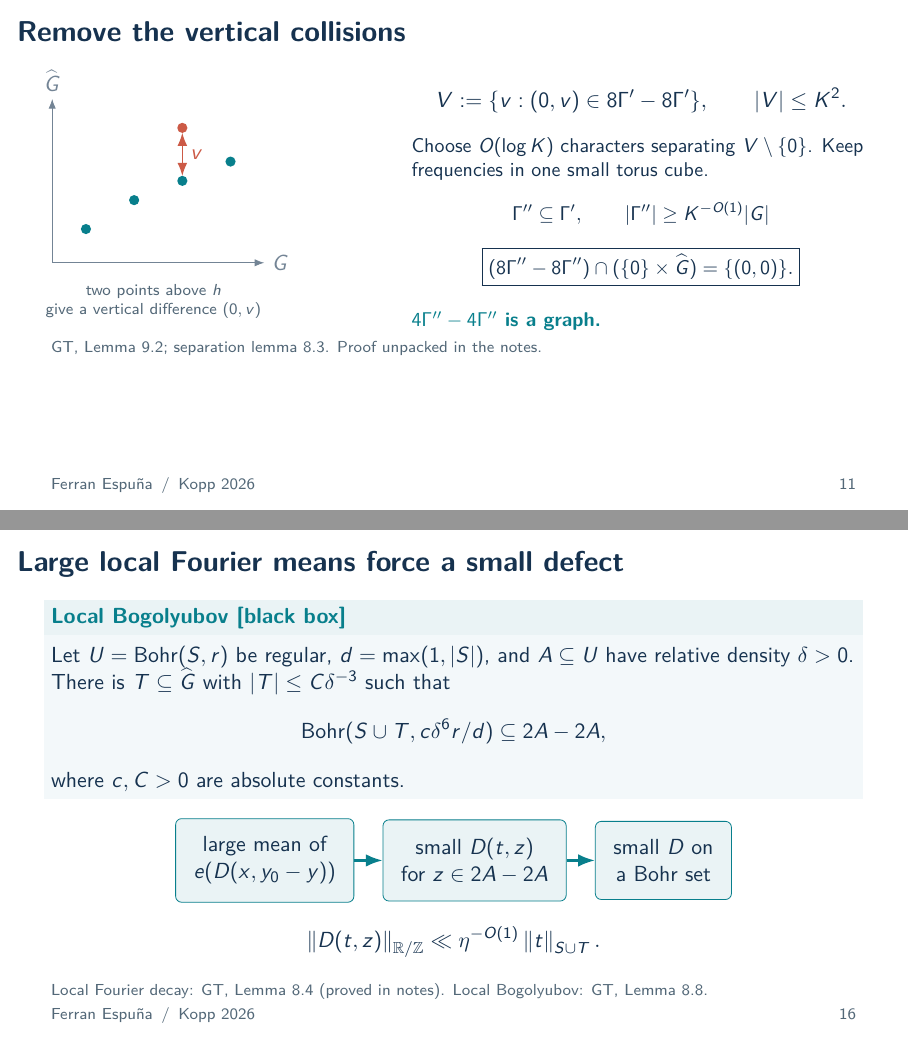
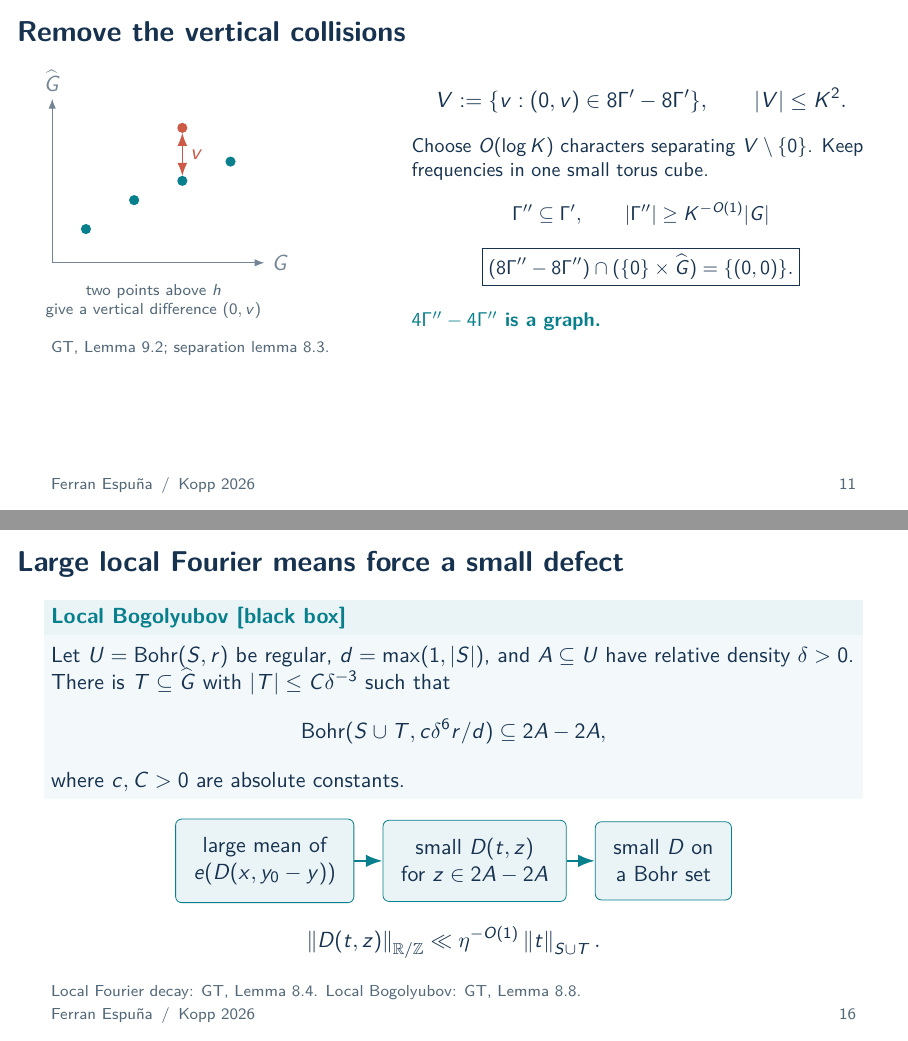
Before and after one commit to ferranEspuna/hofa-2026-kopp-summer-school, LaTeX slides (presentation.tex, which reads talk/slides.tex): pages 11 and 16 of 34, joined at a grey line. Compiled offline with pdfLaTeX.

Commit message:
remove references to notes

```diff
--- a/talk/slides.tex
+++ b/talk/slides.tex
@@ -344,7 +344,7 @@ Keep frequencies in one small torus cube.
 \[\boxed{(8\Gamma''-8\Gamma'')\cap(\{0\}\times\Gh)=\{(0,0)\}.}\]
 \tagline{$4\Gamma''-4\Gamma''$ is a graph.}
 \end{columns}
-\source{\GT{Lemma 9.2; separation lemma 8.3}. Proof unpacked in the notes.}
+\source{\GT{Lemma 9.2; separation lemma 8.3}.}
 }{
 Let $V$ be the possible vertical differences. Since $\Gamma'$ is a graph,
 all $|\Gamma'||V|$ sums in $\Gamma'+(\{0\}\times V)$ are distinct. This set
@@ -499,7 +499,7 @@ where $c,C>0$ are absolute constants.
 \end{tikzpicture}
 \end{center}
 \[\norm{D(t,z)}_{\T}\ll\ipoly\norm{t}_{S\cup T}.\]
-\source{Local Fourier decay: \GT{Lemma 8.4} (proved in notes). Local Bogolyubov: \GT{Lemma 8.8}.}
+\source{Local Fourier decay: \GT{Lemma 8.4}. Local Bogolyubov: \GT{Lemma 8.8}.}
 }{
 The elementary analytic fact is this: if a locally additive phase $\ell$ on
 $\Bohr(S,2r)$ has mean of magnitude at least $\tau$ on a regular
```
